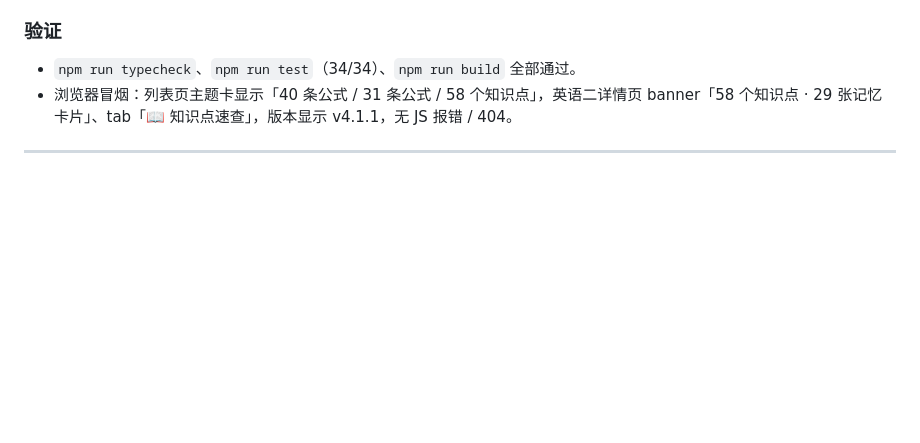
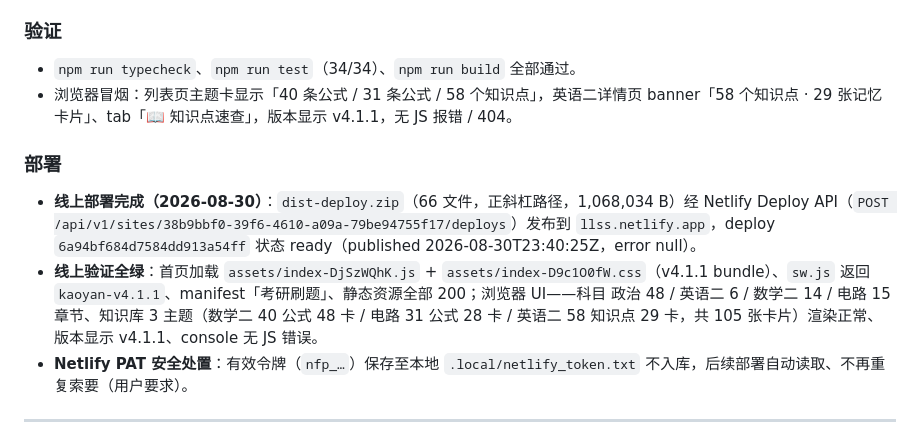
Before and after one commit to winston0510/kaoyan, a Markdown page: CHANGELOG.md, the part around one of its changes. Rendered like a GitHub page; blank space fills up the shorter version.

Commit message:
docs: CHANGELOG 补记 v4.1.1 部署记录

```diff
--- a/CHANGELOG.md
+++ b/CHANGELOG.md
@@ -21,6 +21,11 @@
 ### 验证
 - `npm run typecheck`、`npm run test`（34/34）、`npm run build` 全部通过。
 - 浏览器冒烟：列表页主题卡显示「40 条公式 / 31 条公式 / 58 个知识点」，英语二详情页 banner「58 个知识点 · 29 张记忆卡片」、tab「📖 知识点速查」，版本显示 v4.1.1，无 JS 报错 / 404。
+
+### 部署
+- **线上部署完成（2026-08-30）**：`dist-deploy.zip`（66 文件，正斜杠路径，1,068,034 B）经 Netlify Deploy API（`POST /api/v1/sites/38b9bbf0-39f6-4610-a09a-79be94755f17/deploys`）发布到 `llss.netlify.app`，deploy `6a94bf684d7584dd913a54ff` 状态 ready（published 2026-08-30T23:40:25Z，error null）。
+- **线上验证全绿**：首页加载 `assets/index-DjSzWQhK.js` + `assets/index-D9c1O0fW.css`（v4.1.1 bundle）、`sw.js` 返回 `kaoyan-v4.1.1`、manifest「考研刷题」、静态资源全部 200；浏览器 UI——科目 政治 48 / 英语二 6 / 数学二 14 / 电路 15 章节、知识库 3 主题（数学二 40 公式 48 卡 / 电路 31 公式 28 卡 / 英语二 58 知识点 29 卡，共 105 张卡片）渲染正常、版本显示 v4.1.1、console 无 JS 错误。
+- **Netlify PAT 安全处置**：有效令牌（`nfp_…`）保存至本地 `.local/netlify_token.txt` 不入库，后续部署自动读取、不再重复索要（用户要求）。
 
 ---
 
```
Also changed, not shown: other parts of CHANGELOG.md (+2 -55 lines).
